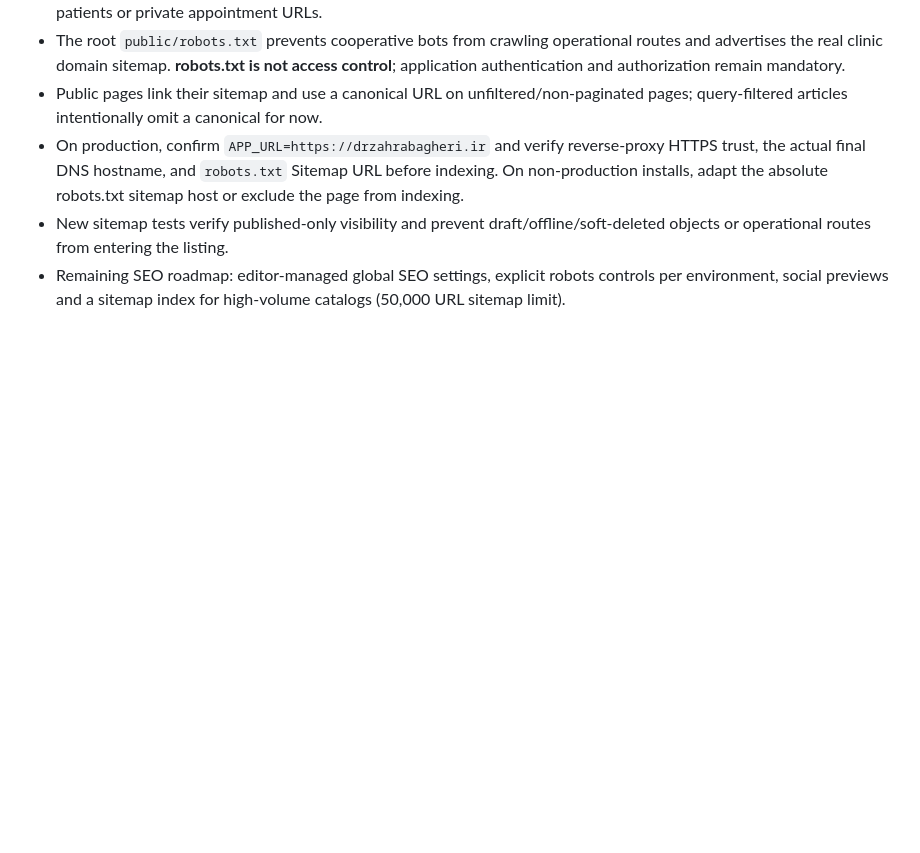
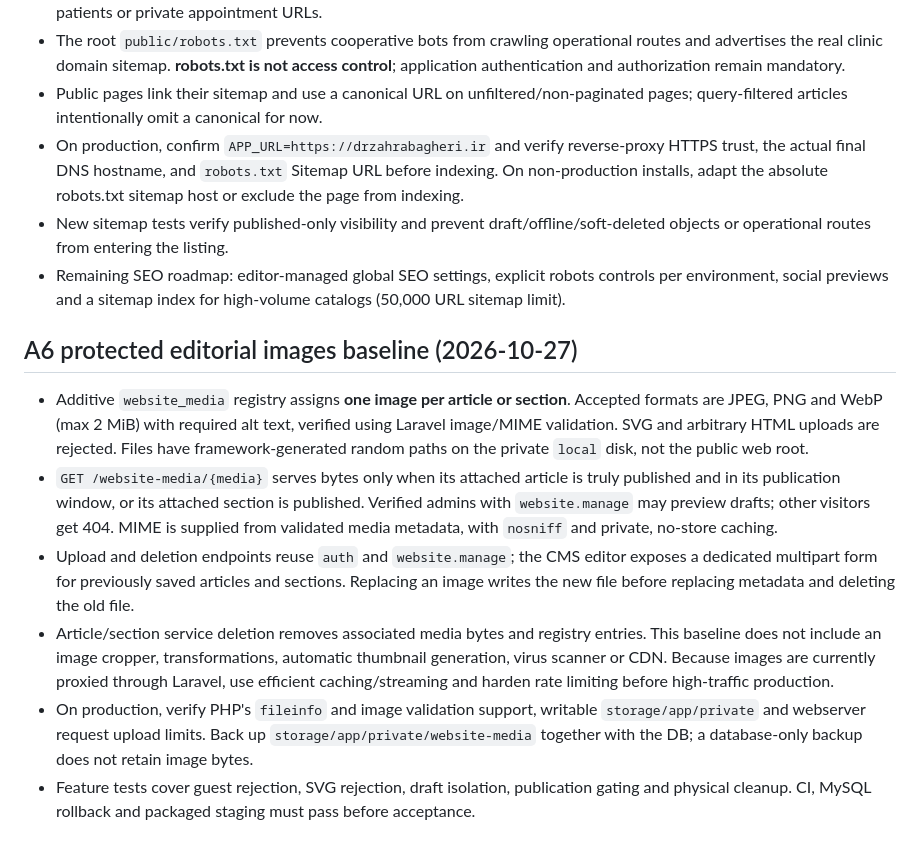
Before and after one commit to anishopmobile/ani-doctor, a Markdown page: docs/WEBSITE-CMS-PLAN.md, the part around the change. Drawn GitHub-style; blank space fills up the shorter version.

Commit message:
docs: document private media retention, access and deployment constraints

```diff
--- a/docs/WEBSITE-CMS-PLAN.md
+++ b/docs/WEBSITE-CMS-PLAN.md
@@ -68,3 +68,11 @@ The existing `website_sections` table now also accepts the allowlisted `slide` t
 - On production, confirm `APP_URL=https://drzahrabagheri.ir` and verify reverse-proxy HTTPS trust, the actual final DNS hostname, and `robots.txt` Sitemap URL before indexing. On non-production installs, adapt the absolute robots.txt sitemap host or exclude the page from indexing.
 - New sitemap tests verify published-only visibility and prevent draft/offline/soft-deleted objects or operational routes from entering the listing.
 - Remaining SEO roadmap: editor-managed global SEO settings, explicit robots controls per environment, social previews and a sitemap index for high-volume catalogs (50,000 URL sitemap limit).
+
+## A6 protected editorial images baseline (2026-10-27)
+- Additive `website_media` registry assigns **one image per article or section**. Accepted formats are JPEG, PNG and WebP (max 2 MiB) with required alt text, verified using Laravel image/MIME validation. SVG and arbitrary HTML uploads are rejected. Files have framework-generated random paths on the private `local` disk, not the public web root.
+- `GET /website-media/{media}` serves bytes only when its attached article is truly published and in its publication window, or its attached section is published. Verified admins with `website.manage` may preview drafts; other visitors get 404. MIME is supplied from validated media metadata, with `nosniff` and private, no-store caching.
+- Upload and deletion endpoints reuse `auth` and `website.manage`; the CMS editor exposes a dedicated multipart form for previously saved articles and sections. Replacing an image writes the new file before replacing metadata and deleting the old file.
+- Article/section service deletion removes associated media bytes and registry entries. This baseline does not include an image cropper, transformations, automatic thumbnail generation, virus scanner or CDN. Because images are currently proxied through Laravel, use efficient caching/streaming and harden rate limiting before high-traffic production.
+- On production, verify PHP's `fileinfo` and image validation support, writable `storage/app/private` and webserver request upload limits. Back up `storage/app/private/website-media` together with the DB; a database-only backup does not retain image bytes.
+- Feature tests cover guest rejection, SVG rejection, draft isolation, publication gating and physical cleanup. CI, MySQL rollback and packaged staging must pass before acceptance.
```
